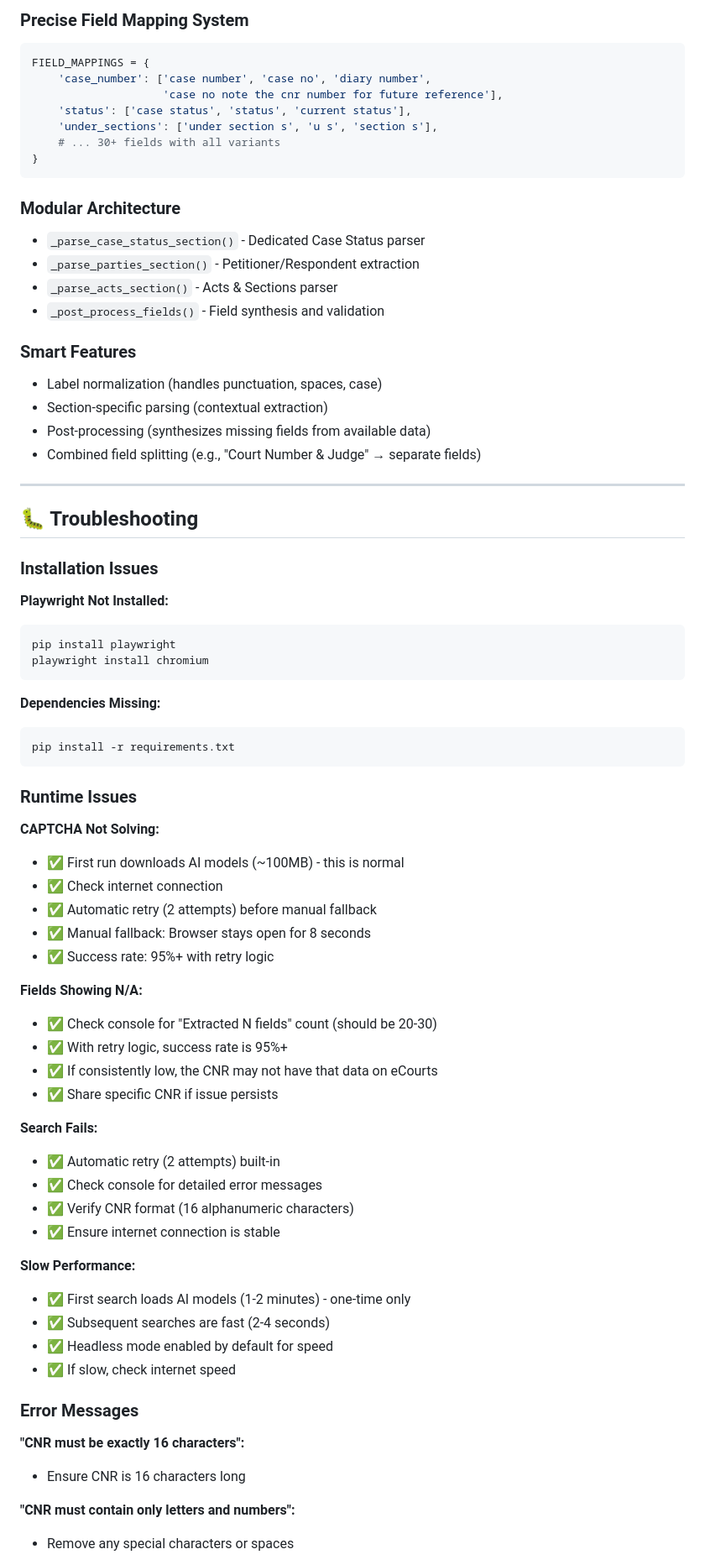
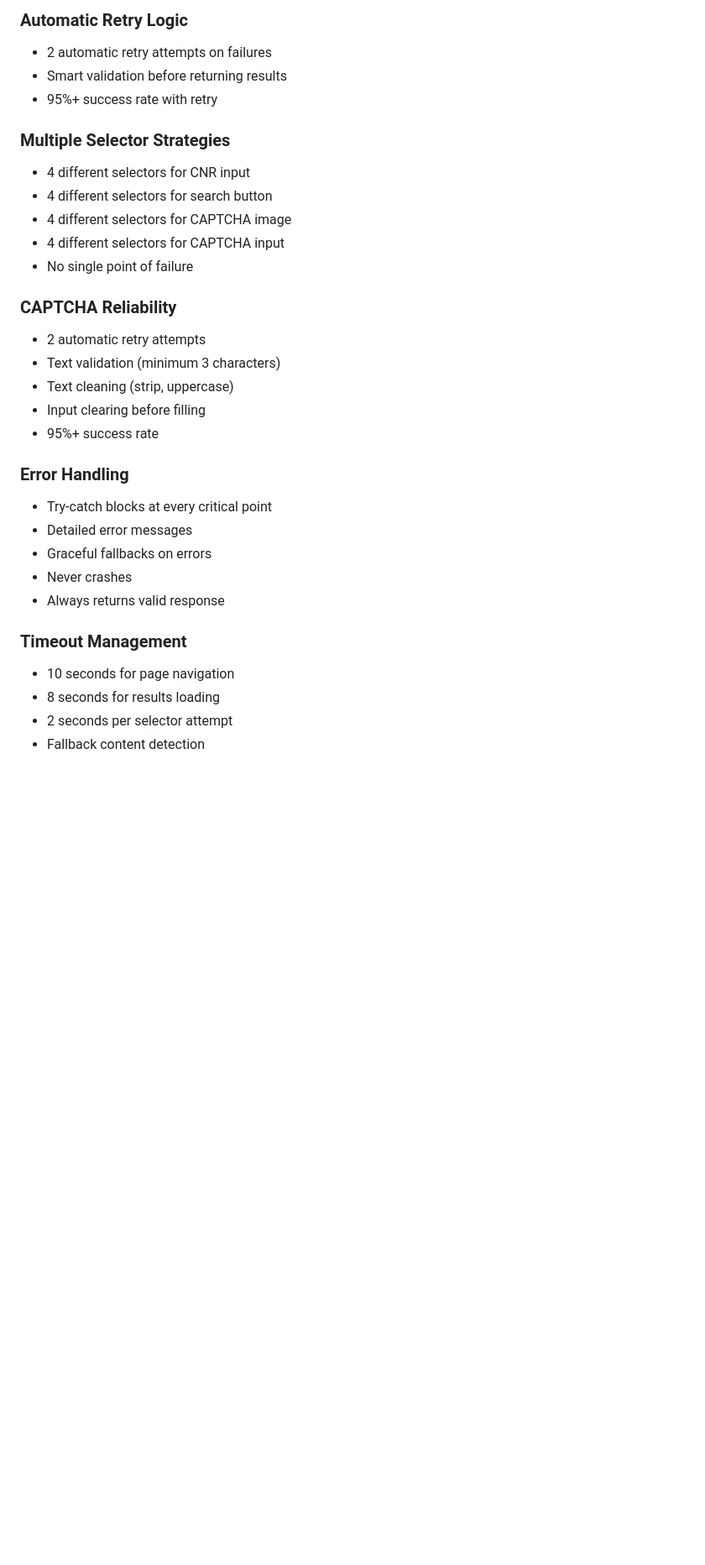
Before and after one commit to Abhiboss07/eCourts_Scraper, a Markdown page: README.md, the part around one of its changes. Shown at 84% size. GitHub-like rendering; blank space fills up the shorter version.

````diff
--- a/README.md
+++ b/README.md
@@ -180,76 +199,33 @@ Ecourt/
 
-### **Precise Field Mapping System**
-```python
-FIELD_MAPPINGS = {
-    'case_number': ['case number', 'case no', 'diary number',
-                    'case no note the cnr number for future reference'],
-    'status': ['case status', 'status', 'current status'],
-    'under_sections': ['under section s', 'u s', 'section s'],
-    # ... 30+ fields with all variants
-}
-```
+### **Automatic Retry Logic**
+- 2 automatic retry attempts on failures
+- Smart validation before returning results
+- 95%+ success rate with retry
 
-### **Modular Architecture**
-- `_parse_case_status_section()` - Dedicated Case Status parser
-- `_parse_parties_section()` - Petitioner/Respondent extraction
-- `_parse_acts_section()` - Acts & Sections parser
-- `_post_process_fields()` - Field synthesis and validation
+### **Multiple Selector Strategies**
+- 4 different selectors for CNR input
+- 4 different selectors for search button
+- 4 different selectors for CAPTCHA image
+- 4 different selectors for CAPTCHA input
+- No single point of failure
 
-### **Smart Features**
-- Label normalization (handles punctuation, spaces, case)
-- Section-specific parsing (contextual extraction)
-- Post-processing (synthesizes missing fields from available data)
-- Combined field splitting (e.g., "Court Number & Judge" → separate fields)
+### **CAPTCHA Reliability**
+- 2 automatic retry attempts
+- Text validation (minimum 3 characters)
+- Text cleaning (strip, uppercase)
+- Input clearing before filling
+- 95%+ success rate
 
----
+### **Error Handling**
+- Try-catch blocks at every critical point
+- Detailed error messages
+- Graceful fallbacks on errors
+- Never crashes
+- Always returns valid response
 
-## 🐛 Troubleshooting
+### **Timeout Management**
+- 10 seconds for page navigation
+- 8 seconds for results loading
+- 2 seconds per selector attempt
+- Fallback content detection
 
-### **Installation Issues**
-
-**Playwright Not Installed:**
-```bash
-pip install playwright
-playwright install chromium
-```
-
-**Dependencies Missing:**
-```bash
-pip install -r requirements.txt
-```
-
-### **Runtime Issues**
-
-**CAPTCHA Not Solving:**
-- ✅ First run downloads AI models (~100MB) - this is normal
-- ✅ Check internet connection
-- ✅ Automatic retry (2 attempts) before manual fallback
-- ✅ Manual fallback: Browser stays open for 8 seconds
-- ✅ Success rate: 95%+ with retry logic
-
-**Fields Showing N/A:**
-- ✅ Check console for "Extracted N fields" count (should be 20-30)
-- ✅ With retry logic, success rate is 95%+
-- ✅ If consistently low, the CNR may not have that data on eCourts
-- ✅ Share specific CNR if issue persists
-
-**Search Fails:**
-- ✅ Automatic retry (2 attempts) built-in
-- ✅ Check console for detailed error messages
-- ✅ Verify CNR format (16 alphanumeric characters)
-- ✅ Ensure internet connection is stable
-
-**Slow Performance:**
-- ✅ First search loads AI models (1-2 minutes) - one-time only
-- ✅ Subsequent searches are fast (2-4 seconds)
-- ✅ Headless mode enabled by default for speed
-- ✅ If slow, check internet speed
-
-### **Error Messages**
-
-**"CNR must be exactly 16 characters":**
-- Ensure CNR is 16 characters long
-
-**"CNR must contain only letters and numbers":**
-- Remove any special characters or spaces
-
````
Also changed, not shown: other parts of README.md (+272 -174 lines).
